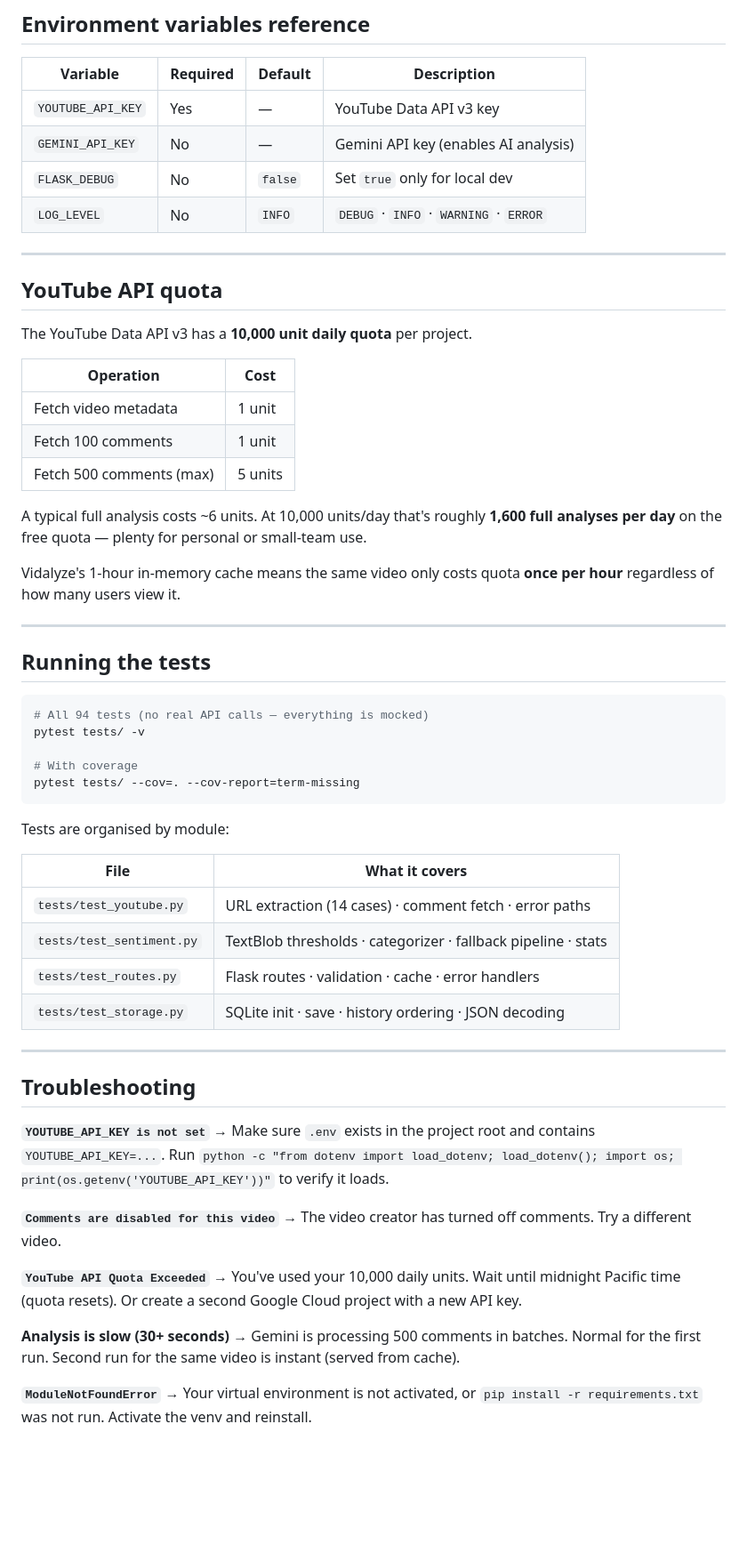
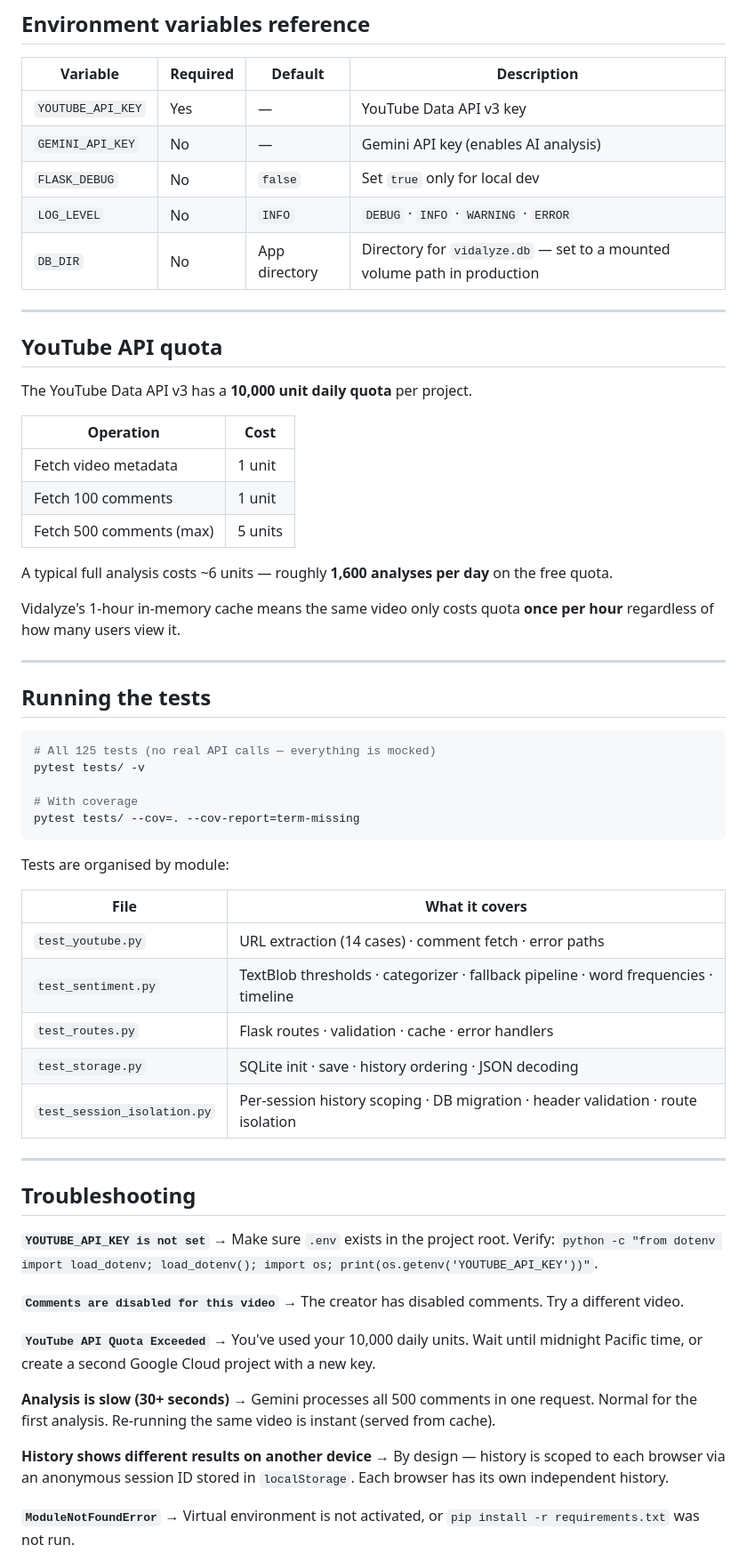
Before and after one commit to sreelakshmii-a/Vidalyze, a Markdown page: README.md, the part around one of its changes. Shown at 89% size. Drawn GitHub-style; blank space fills up the shorter version.

````diff
--- a/README.md
+++ b/README.md
@@ -226,6 +232,7 @@ Use **Google Secret Manager** instead of `--set-env-vars` for production keys.
 | `GEMINI_API_KEY` | No | — | Gemini API key (enables AI analysis) |
 | `FLASK_DEBUG` | No | `false` | Set `true` only for local dev |
 | `LOG_LEVEL` | No | `INFO` | `DEBUG` · `INFO` · `WARNING` · `ERROR` |
+| `DB_DIR` | No | App directory | Directory for `vidalyze.db` — set to a mounted volume path in production |
 
 ---
 
@@ -239,7 +246,7 @@ The YouTube Data API v3 has a **10,000 unit daily quota** per project.
 | Fetch 100 comments | 1 unit |
 | Fetch 500 comments (max) | 5 units |
 
-A typical full analysis costs ~6 units. At 10,000 units/day that's roughly **1,600 full analyses per day** on the free quota — plenty for personal or small-team use.
+A typical full analysis costs ~6 units — roughly **1,600 analyses per day** on the free quota.
 
 Vidalyze's 1-hour in-memory cache means the same video only costs quota **once per hour** regardless of how many users view it.
 
@@ -248,7 +255,7 @@ Vidalyze's 1-hour in-memory cache means the same video only costs quota **once p
 ## Running the tests
 
 ```bash
-# All 94 tests (no real API calls — everything is mocked)
+# All 125 tests (no real API calls — everything is mocked)
 pytest tests/ -v
 
 # With coverage
@@ -259,28 +266,32 @@ Tests are organised by module:
 
 | File | What it covers |
 |---|---|
-| `tests/test_youtube.py` | URL extraction (14 cases) · comment fetch · error paths |
-| `tests/test_sentiment.py` | TextBlob thresholds · categorizer · fallback pipeline · stats |
-| `tests/test_routes.py` | Flask routes · validation · cache · error handlers |
-| `tests/test_storage.py` | SQLite init · save · history ordering · JSON decoding |
+| `test_youtube.py` | URL extraction (14 cases) · comment fetch · error paths |
+| `test_sentiment.py` | TextBlob thresholds · categorizer · fallback pipeline · word frequencies · timeline |
+| `test_routes.py` | Flask routes · validation · cache · error handlers |
+| `test_storage.py` | SQLite init · save · history ordering · JSON decoding |
+| `test_session_isolation.py` | Per-session history scoping · DB migration · header validation · route isolation |
 
 ---
 
 ## Troubleshooting
 
 **`YOUTUBE_API_KEY is not set`**
-→ Make sure `.env` exists in the project root and contains `YOUTUBE_API_KEY=...`. Run `python -c "from dotenv import load_dotenv; load_dotenv(); import os; print(os.getenv('YOUTUBE_API_KEY'))"` to verify it loads.
+→ Make sure `.env` exists in the project root. Verify: `python -c "from dotenv import load_dotenv; load_dotenv(); import os; print(os.getenv('YOUTUBE_API_KEY'))"`.
 
 **`Comments are disabled for this video`**
-→ The video creator has turned off comments. Try a different video.
+→ The creator has disabled comments. Try a different video.
 
 **`YouTube API Quota Exceeded`**
-→ You've used your 10,000 daily units. Wait until midnight Pacific time (quota resets). Or create a second Google Cloud project with a new API key.
+→ You've used your 10,000 daily units. Wait until midnight Pacific time, or create a second Google Cloud project with a new key.
 
 **Analysis is slow (30+ seconds)**
-→ Gemini is processing 500 comments in batches. Normal for the first run. Second run for the same video is instant (served from cache).
+→ Gemini processes all 500 comments in one request. Normal for the first analysis. Re-running the same video is instant (served from cache).
+
+**History shows different results on another device**
+→ By design — history is scoped to each browser via an anonymous session ID stored in `localStorage`. Each browser has its own independent history.
 
 **`ModuleNotFoundError`**
-→ Your virtual environment is not activated, or `pip install -r requirements.txt` was not run. Activate the venv and reinstall.
+→ Virtual environment is not activated, or `pip install -r requirements.txt` was not run.
 
 **Docker: `exec /usr/local/bin/gunicorn: no such file or directory`**
````
Also changed, not shown: other parts of README.md (+70 -61 lines).
